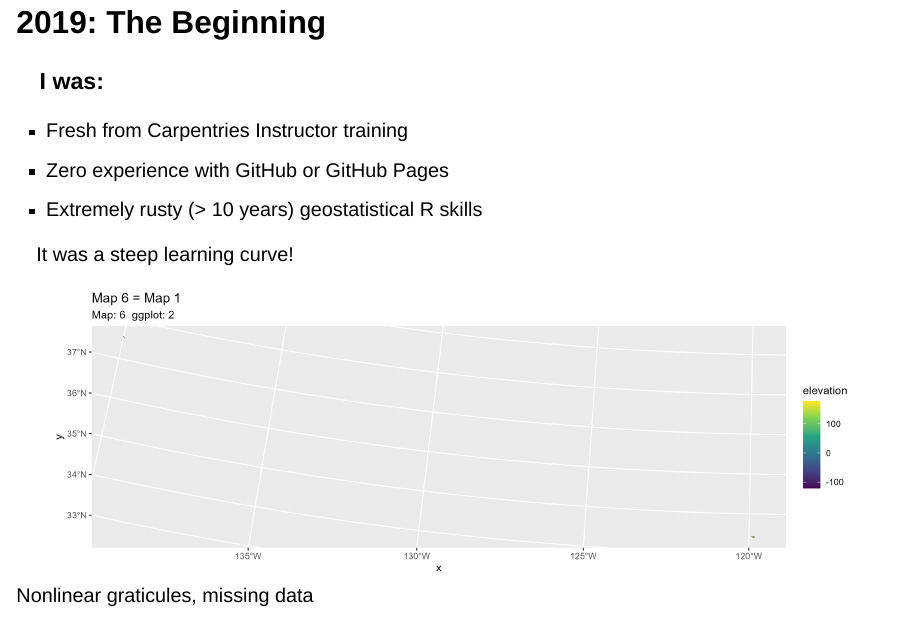
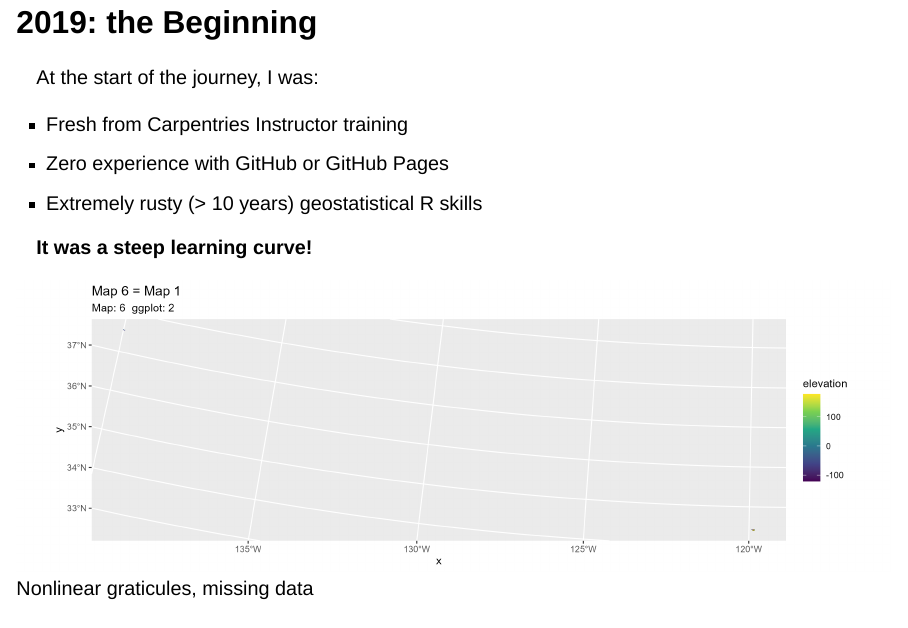
Before and after one commit to jonjab/ucsb-r-atlas-construction, a Quarto document (csv_slides.qmd): page 5 of 18. Rendered offline with R 4.5, knitr and Pandoc in place of Quarto, with nearby package versions; drawn as Slidy slides in place of the format the file asks for.

Commit message:
rendered files

```diff
--- a/csv_slides.qmd
+++ b/csv_slides.qmd
@@ -34,14 +34,15 @@ format:
 
 ---
 
-## 2019: The Beginning {.smaller}
+## 2019: the Beginning {.smaller}
 
-### I was:
+At the start of the journey, I was:
+
 -   Fresh from Carpentries Instructor training
 -   Zero experience with GitHub or GitHub Pages
 -   Extremely rusty (> 10 years) geostatistical R skills
 
-It was a steep learning curve!
+**It was a steep learning curve!**
 
 ![Nonlinear graticules, missing data](images/map6.0.png)
 
```
Also changed, not shown: docs/search.json, 1 other file.
